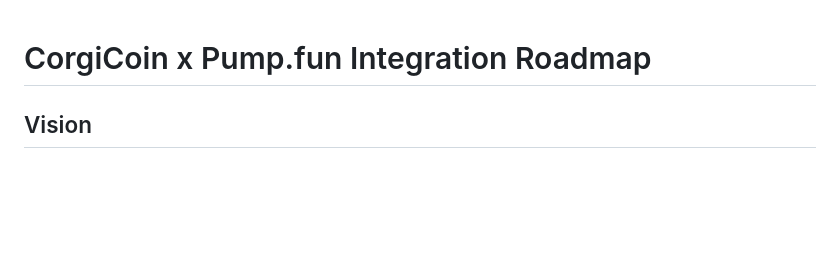
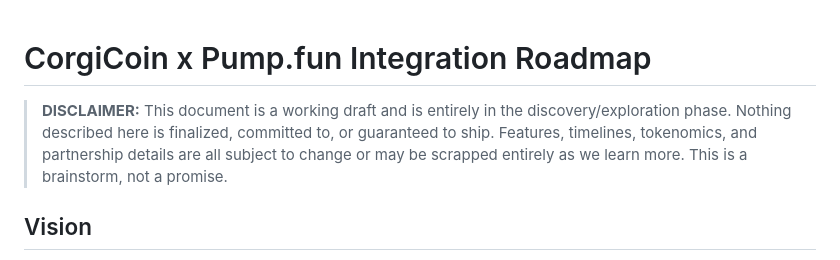
Before and after one commit to corgicoin/corgicoin, a Markdown page: ROADMAP-PUMPFUN.md, the part around the change. Drawn GitHub-style; blank space fills up the shorter version.

```diff
--- a/ROADMAP-PUMPFUN.md
+++ b/ROADMAP-PUMPFUN.md
@@ -1,4 +1,6 @@
 # CorgiCoin x Pump.fun Integration Roadmap
+
+> **DISCLAIMER:** This document is a working draft and is entirely in the discovery/exploration phase. Nothing described here is finalized, committed to, or guaranteed to ship. Features, timelines, tokenomics, and partnership details are all subject to change or may be scrapped entirely as we learn more. This is a brainstorm, not a promise.
 
 ## Vision
 
```
